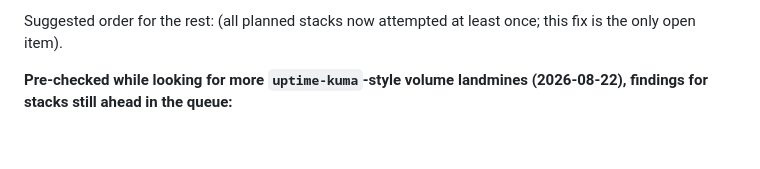
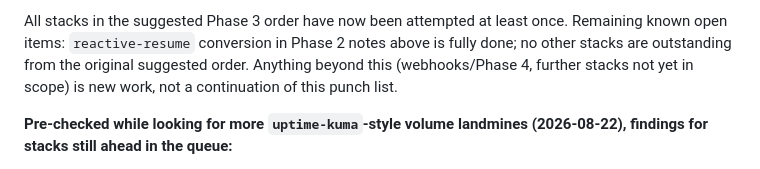
Before and after one commit to nph4/Homelab-IaC, a Markdown page: CLAUDE.md, the part around one of its changes. Drawn GitHub-style; blank space fills up the shorter version.

```diff
--- a/CLAUDE.md
+++ b/CLAUDE.md
@@ -77,5 +77,5 @@ Always use absolute paths for both — relative paths break when Portainer deplo
 
-Suggested order for the rest: (all planned stacks now attempted at least once; this fix is the only open item).
+All stacks in the suggested Phase 3 order have now been attempted at least once. Remaining known open items: `reactive-resume` conversion in Phase 2 notes above is fully done; no other stacks are outstanding from the original suggested order. Anything beyond this (webhooks/Phase 4, further stacks not yet in scope) is new work, not a continuation of this punch list.
 
 **Pre-checked while looking for more `uptime-kuma`-style volume landmines (2026-08-22), findings for stacks still ahead in the queue:**
 - `days-since-incident`, `nextcloud`, `wallos` — safe as-is. Live volumes already use hyphenated names matching their repo directory names (e.g. `wallos_wallos-db`), so a new GitOps stack named consistently with the repo folder will reuse them correctly. No fix needed.
```
Also changed, not shown: other parts of CLAUDE.md (+1 -1 lines).
